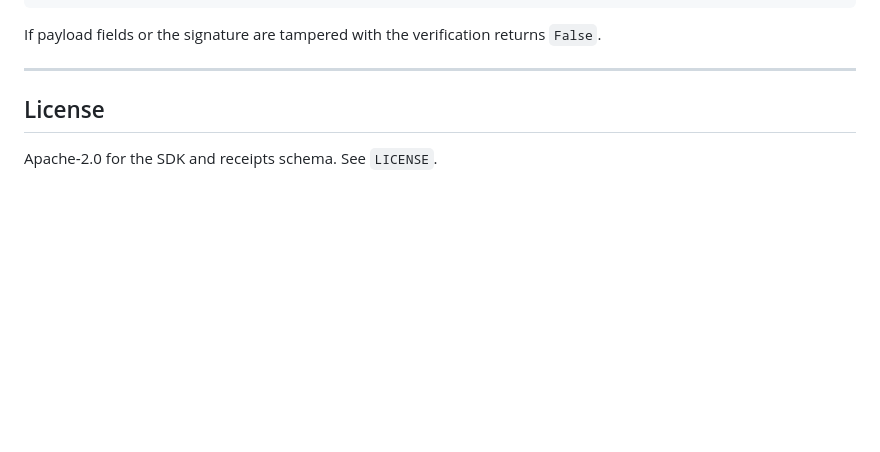
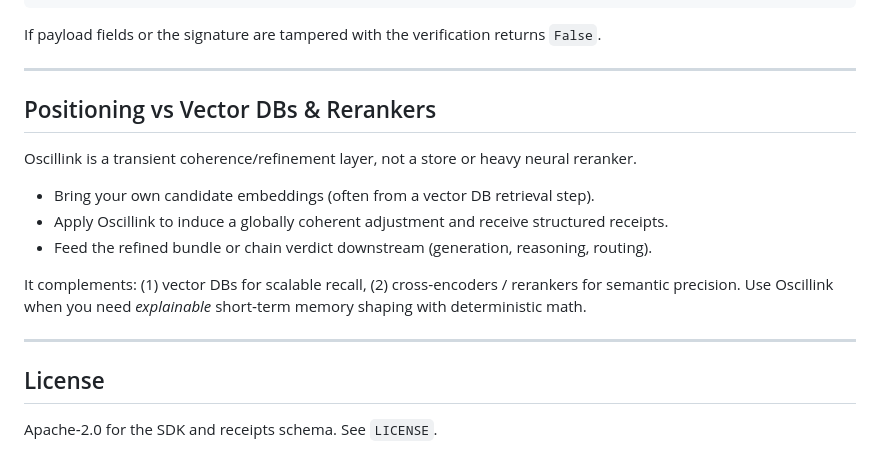
Before and after one commit to Maverick0351a/Oscillink, a Markdown page: README.md, the part around the change printed below. Drawn GitHub-style; blank space fills up the shorter version.

```diff
--- a/README.md
+++ b/README.md
@@ -281,6 +334,17 @@ assert lat.verify_current_receipt("my-shared-secret")
 If payload fields or the signature are tampered with the verification returns `False`.
 
 ---
+## Positioning vs Vector DBs & Rerankers
+
+Oscillink is a transient coherence/refinement layer, not a store or heavy neural reranker.
+
+- Bring your own candidate embeddings (often from a vector DB retrieval step).
+- Apply Oscillink to induce a globally coherent adjustment and receive structured receipts.
+- Feed the refined bundle or chain verdict downstream (generation, reasoning, routing).
+
+It complements: (1) vector DBs for scalable recall, (2) cross‑encoders / rerankers for semantic precision. Use Oscillink when you need *explainable* short‑term memory shaping with deterministic math.
+
+---
 
 ## License
 
```
Also changed, not shown: other parts of README.md (+53 -0 lines).
